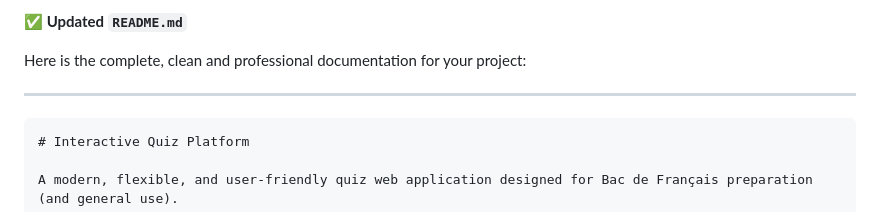
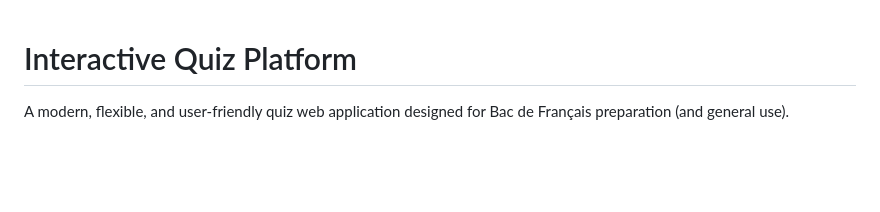
Before and after one commit to AnCarsenat/Quizzer, a Markdown page: README.md, the part around the change. Rendered like a GitHub page; blank space fills up the shorter version.

Commit message:
Fixed readme manually

````diff
--- a/README.md
+++ b/README.md
@@ -1,10 +1,3 @@
-**✅ Updated `README.md`**
-
-Here is the complete, clean and professional documentation for your project:
-
----
-
-```markdown
 # Interactive Quiz Platform
 
 A modern, flexible, and user-friendly quiz web application designed for Bac de Français preparation (and general use).
````
